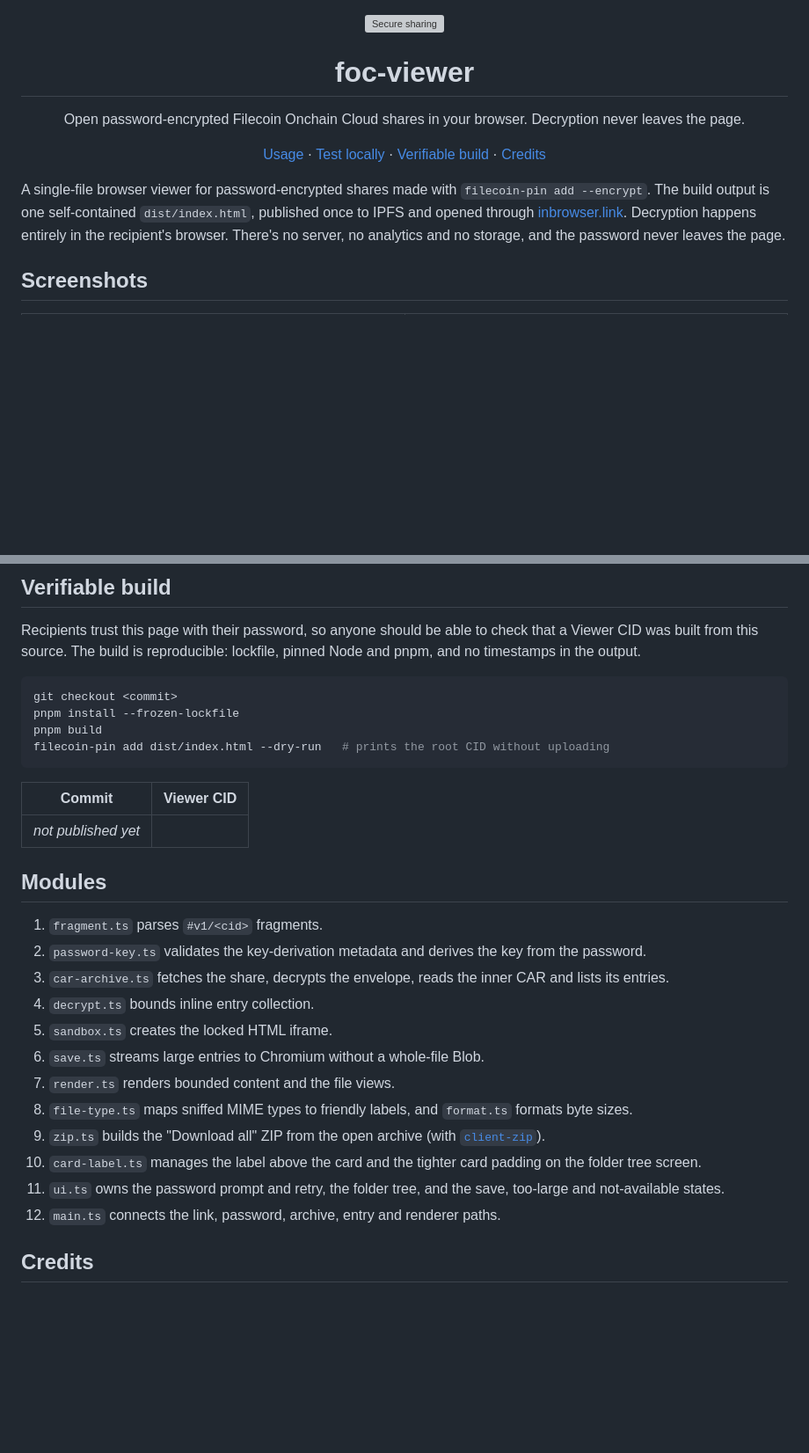
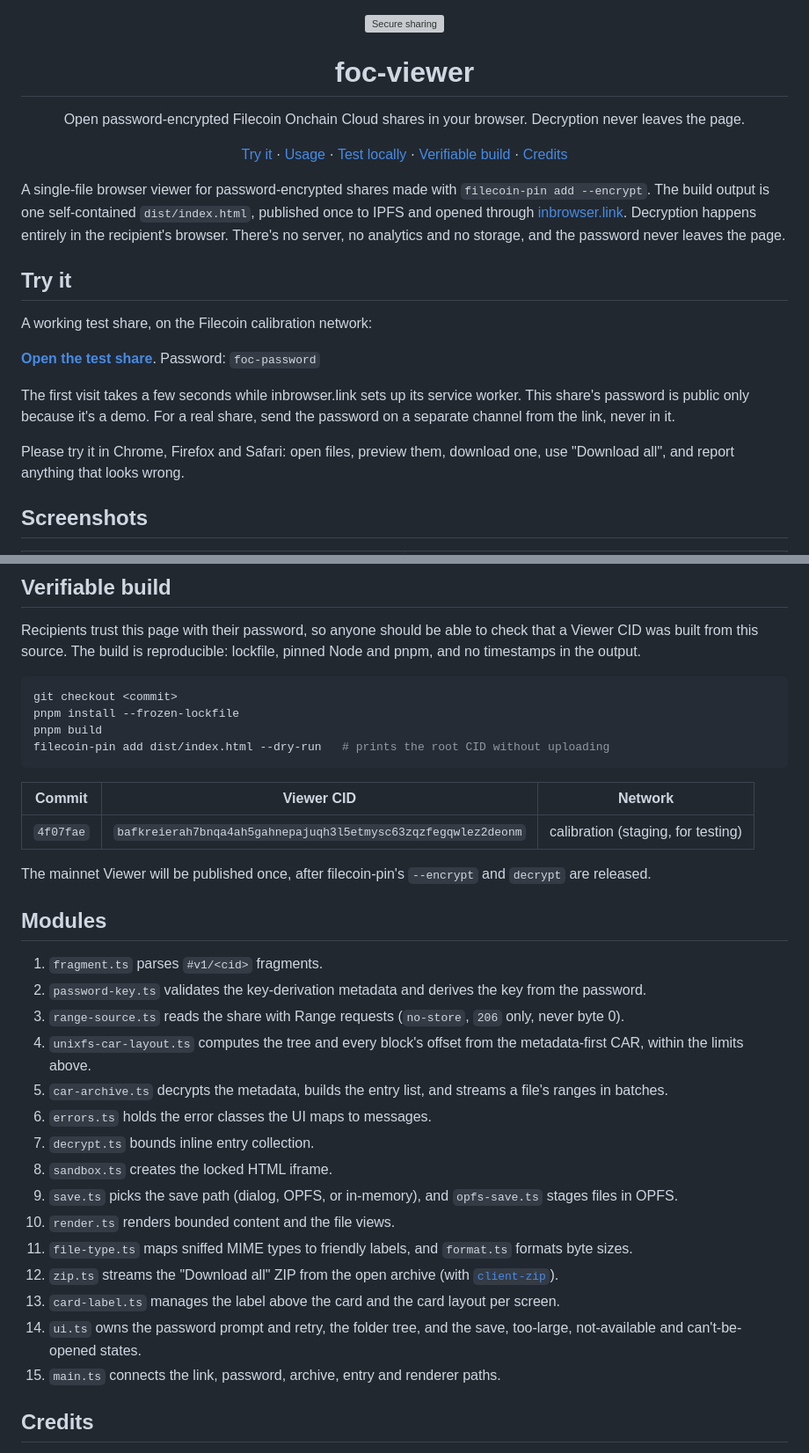
Before and after one commit to BravoNatalie/filecoin-encryption-viewer, a Markdown page: README.md, 2 parts joined by grey strips. Shown at 88% size. GitHub-like rendering; blank space fills up the shorter version; grey boxes are pictures that could not be loaded.

````diff
--- a/README.md
+++ b/README.md
@@ -9,6 +9,7 @@
 </p>
 
 <p align="center">
+  <a href="#try-it">Try it</a> ·
   <a href="#usage">Usage</a> ·
   <a href="#test-locally">Test locally</a> ·
   <a href="#verifiable-build">Verifiable build</a> ·
@@ -16,6 +17,16 @@
 </p>
 
 A single-file browser viewer for password-encrypted shares made with `filecoin-pin add --encrypt`. The build output is one self-contained `dist/index.html`, published once to IPFS and opened through [inbrowser.link](https://inbrowser.link). Decryption happens entirely in the recipient's browser. There's no server, no analytics and no storage, and the password never leaves the page.
+
+## Try it
+
+A working test share, on the Filecoin calibration network:
+
+**[Open the test share](https://bafkreierah7bnqa4ah5gahnepajuqh3l5etmysc63zqzfegqwlez2deonm.ipfs.inbrowser.link/#v1/bafybeigp62fx6kv7hdluigl4ydlg7ovc7cwx3hvfqksed2zgd4g6nyvsrm)**. Password: `foc-password`
+
+The first visit takes a few seconds while inbrowser.link sets up its service worker. This share's password is public only because it's a demo. For a real share, send the password on a separate channel from the link, never in it.
+
+Please try it in Chrome, Firefox and Safari: open files, preview them, download one, use "Download all", and report anything that looks wrong.
 
 ## Screenshots
 
@@ -134,24 +170,29 @@ pnpm build
 filecoin-pin add dist/index.html --dry-run   # prints the root CID without uploading
 ```
 
-| Commit | Viewer CID |
-|---|---|
-| _not published yet_ | |
+| Commit | Viewer CID | Network |
+|---|---|---|
+| `4f07fae` | `bafkreierah7bnqa4ah5gahnepajuqh3l5etmysc63zqzfegqwlez2deonm` | calibration (staging, for testing) |
+
+The mainnet Viewer will be published once, after filecoin-pin's `--encrypt` and `decrypt` are released.
 
 ## Modules
 
 1. `fragment.ts` parses `#v1/<cid>` fragments.
 2. `password-key.ts` validates the key-derivation metadata and derives the key from the password.
-3. `car-archive.ts` fetches the share, decrypts the envelope, reads the inner CAR and lists its entries.
-4. `decrypt.ts` bounds inline entry collection.
-5. `sandbox.ts` creates the locked HTML iframe.
-6. `save.ts` streams large entries to Chromium without a whole-file Blob.
-7. `render.ts` renders bounded content and the file views.
-8. `file-type.ts` maps sniffed MIME types to friendly labels, and `format.ts` formats byte sizes.
-9. `zip.ts` builds the "Download all" ZIP from the open archive (with [`client-zip`](https://github.com/Touffy/client-zip)).
-10. `card-label.ts` manages the label above the card and the tighter card padding on the folder tree screen.
-11. `ui.ts` owns the password prompt and retry, the folder tree, and the save, too-large and not-available states.
-12. `main.ts` connects the link, password, archive, entry and renderer paths.
+3. `range-source.ts` reads the share with Range requests (`no-store`, `206` only, never byte 0).
+4. `unixfs-car-layout.ts` computes the tree and every block's offset from the metadata-first CAR, within the limits above.
+5. `car-archive.ts` decrypts the metadata, builds the entry list, and streams a file's ranges in batches.
+6. `errors.ts` holds the error classes the UI maps to messages.
+7. `decrypt.ts` bounds inline entry collection.
+8. `sandbox.ts` creates the locked HTML iframe.
+9. `save.ts` picks the save path (dialog, OPFS, or in-memory), and `opfs-save.ts` stages files in OPFS.
+10. `render.ts` renders bounded content and the file views.
+11. `file-type.ts` maps sniffed MIME types to friendly labels, and `format.ts` formats byte sizes.
+12. `zip.ts` streams the "Download all" ZIP from the open archive (with [`client-zip`](https://github.com/Touffy/client-zip)).
+13. `card-label.ts` manages the label above the card and the card layout per screen.
+14. `ui.ts` owns the password prompt and retry, the folder tree, and the save, too-large, not-available and can't-be-opened states.
+15. `main.ts` connects the link, password, archive, entry and renderer paths.
 
 ## Credits
 
````
Also changed, not shown: other parts of README.md (+36 -11 lines), AGENTS.md (added, +39 -0 lines).
